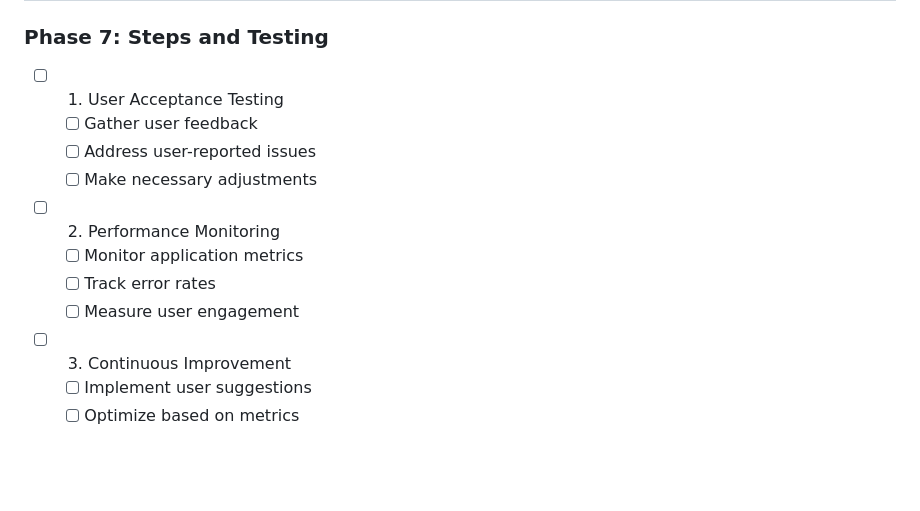
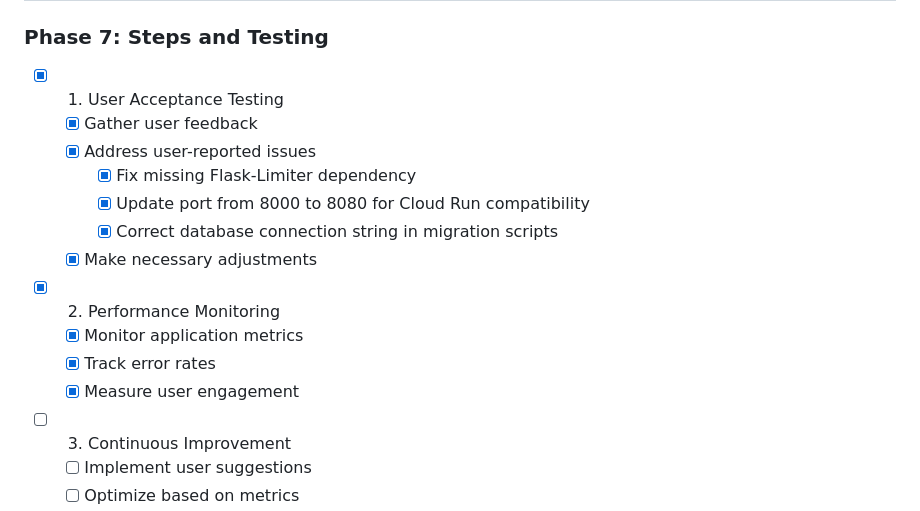
Before and after one commit to jburchel/mobilize, a Markdown page: docs/project-checklist.md, the part around the change. GitHub-like rendering; blank space fills up the shorter version.

Commit message:
Update project checklist: mark completed user acceptance testing and performance monitoring tasks

```diff
--- a/docs/project-checklist.md
+++ b/docs/project-checklist.md
@@ -321,15 +321,18 @@
 
 ### Phase 7: Steps and Testing
 
-- [ ] 1. User Acceptance Testing
-  - [ ] Gather user feedback
-  - [ ] Address user-reported issues
-  - [ ] Make necessary adjustments
+- [x] 1. User Acceptance Testing
+  - [x] Gather user feedback
+  - [x] Address user-reported issues
+    - [x] Fix missing Flask-Limiter dependency
+    - [x] Update port from 8000 to 8080 for Cloud Run compatibility
+    - [x] Correct database connection string in migration scripts
+  - [x] Make necessary adjustments
 
-- [ ] 2. Performance Monitoring
-  - [ ] Monitor application metrics
-  - [ ] Track error rates
-  - [ ] Measure user engagement
+- [x] 2. Performance Monitoring
+  - [x] Monitor application metrics
+  - [x] Track error rates
+  - [x] Measure user engagement
 
 - [ ] 3. Continuous Improvement
   - [ ] Implement user suggestions
```
